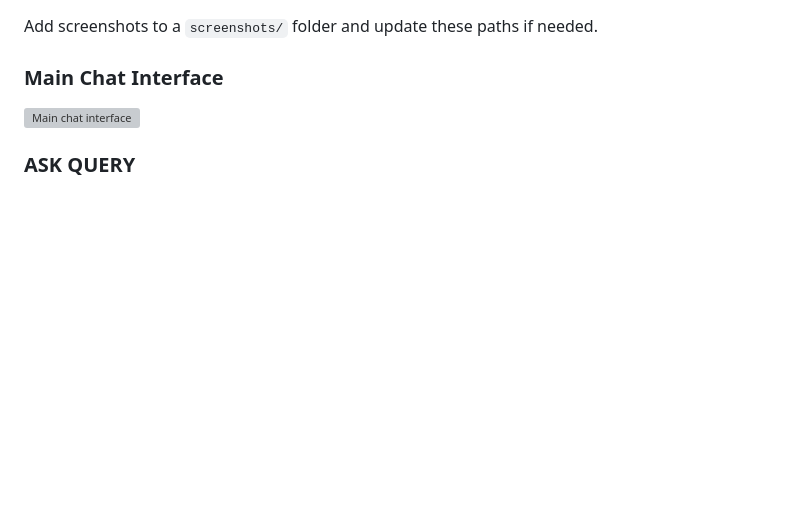
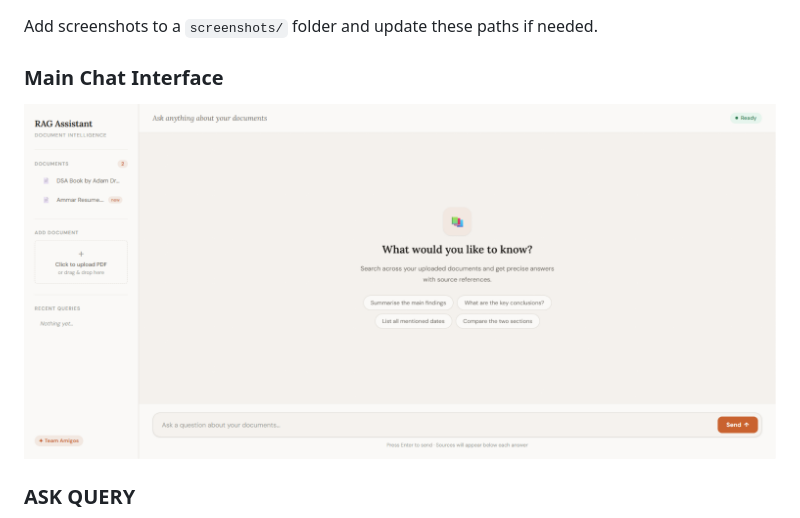
Before and after one commit to malikammar1046/Medical-RAG-Chatbot, a Markdown page: README.md, the part around the change. GitHub-like rendering; blank space fills up the shorter version; grey boxes are pictures that could not be loaded.

Commit message:
README Home Screenshot

```diff
--- a/README.md
+++ b/README.md
@@ -126,7 +126,7 @@ Add screenshots to a `screenshots/` folder and update these paths if needed.
 
 ### Main Chat Interface
 
-![Main chat interface](screenshots/1.png)
+![Main chat interface](screenshots/HOME.png)
 
 ### ASK QUERY
 
```
